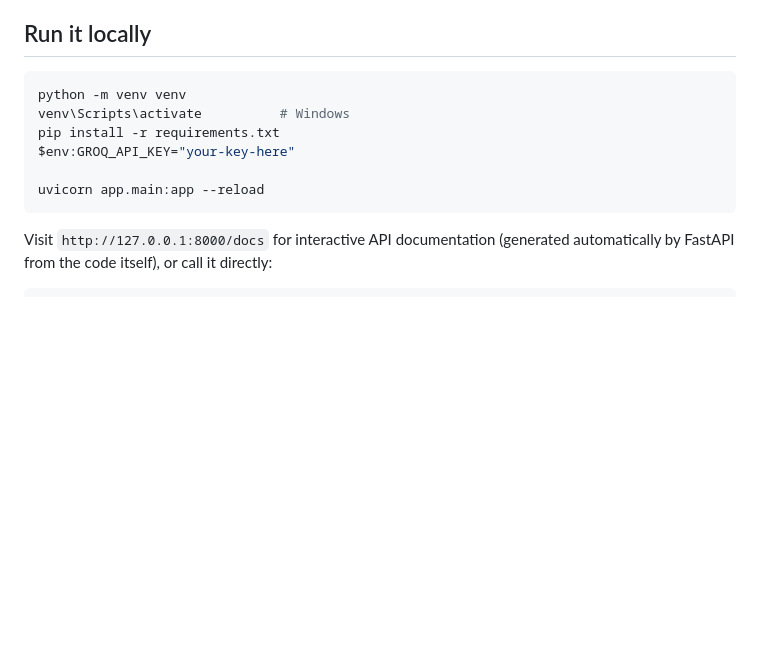
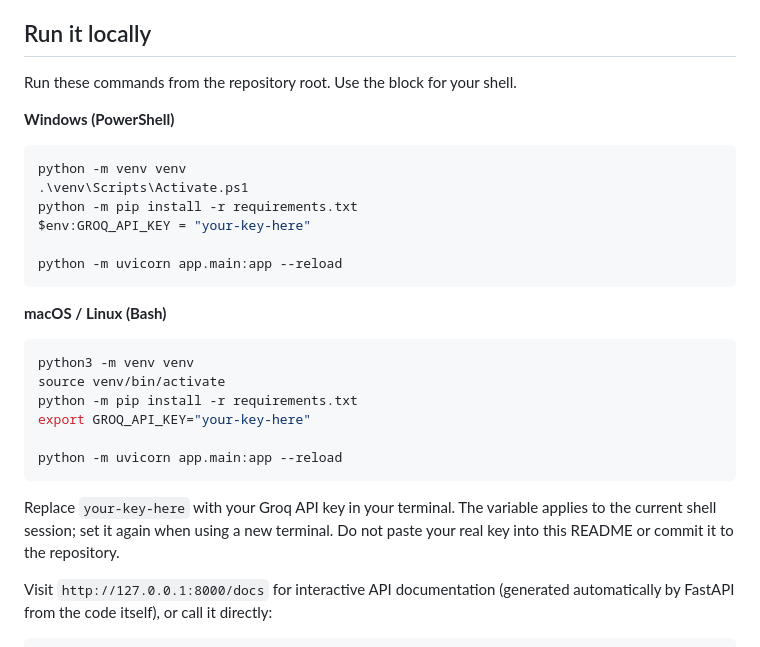
Before and after one commit to alepp07/contextual-agent, a Markdown page: README.md, the part around the change. Rendered like a GitHub page; blank space fills up the shorter version.

Commit message:
docs: clarify local setup for PowerShell and Bash

````diff
--- a/README.md
+++ b/README.md
@@ -64,14 +64,33 @@ else about the embedding quality changes -- just the memory footprint.
 
 ## Run it locally
 
+Run these commands from the repository root. Use the block for your shell.
+
+**Windows (PowerShell)**
+
+```powershell
+python -m venv venv
+.\venv\Scripts\Activate.ps1
+python -m pip install -r requirements.txt
+$env:GROQ_API_KEY = "your-key-here"
+
+python -m uvicorn app.main:app --reload
+```
+
+**macOS / Linux (Bash)**
+
 ```bash
-python -m venv venv
-venv\Scripts\activate          # Windows
-pip install -r requirements.txt
-$env:GROQ_API_KEY="your-key-here"
+python3 -m venv venv
+source venv/bin/activate
+python -m pip install -r requirements.txt
+export GROQ_API_KEY="your-key-here"
 
-uvicorn app.main:app --reload
+python -m uvicorn app.main:app --reload
 ```
+
+Replace `your-key-here` with your Groq API key in your terminal. The variable
+applies to the current shell session; set it again when using a new terminal.
+Do not paste your real key into this README or commit it to the repository.
 
 Visit `http://127.0.0.1:8000/docs` for interactive API documentation
 (generated automatically by FastAPI from the code itself), or call it
````
